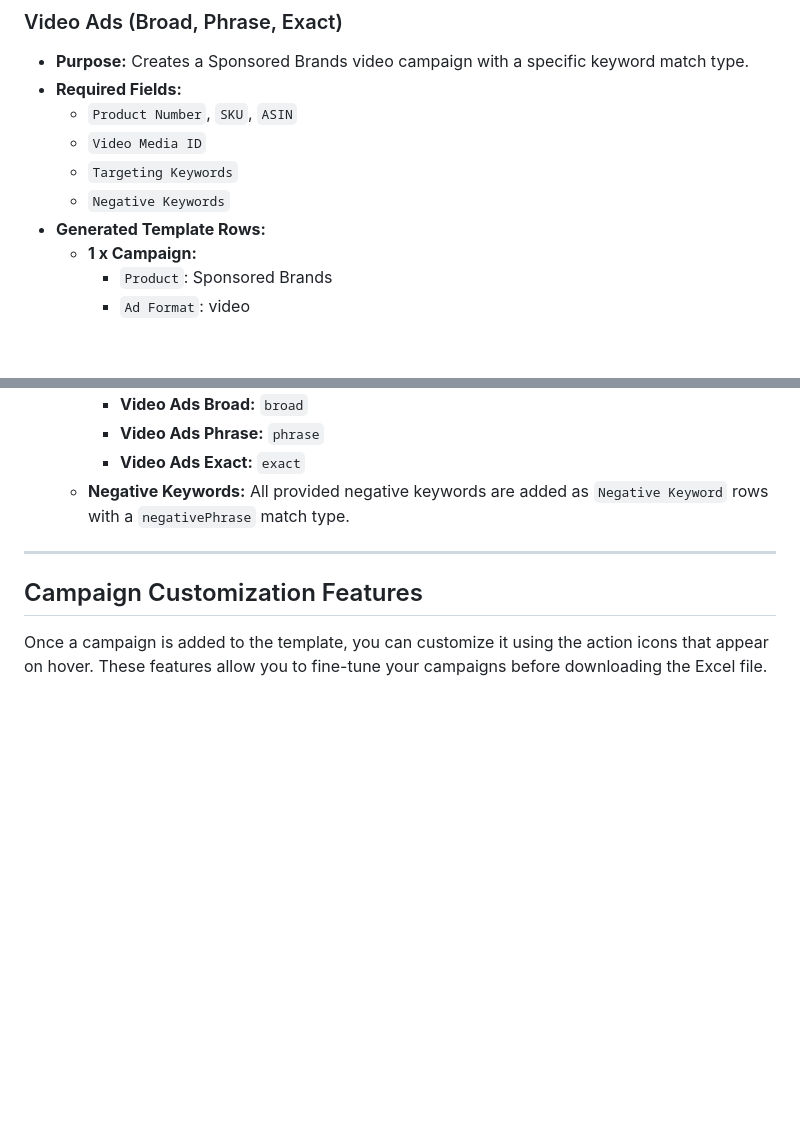
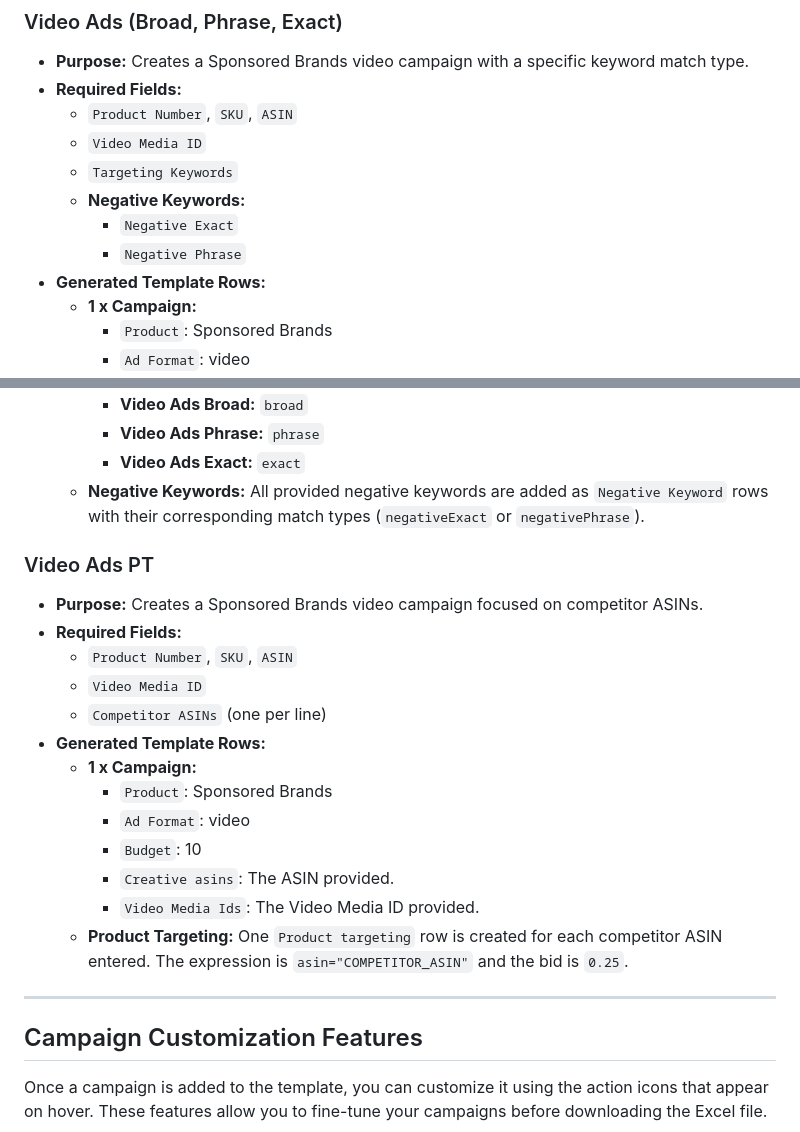
Before and after one commit to ptrgiang/campaign-bulk-operations, a Markdown page: Campaign_Types_Guide.md, 2 parts joined by grey strips. GitHub-like rendering; blank space fills up the shorter version.

Commit message:
update guide

```diff
--- a/Campaign_Types_Guide.md
+++ b/Campaign_Types_Guide.md
@@ -151,7 +151,9 @@ These campaigns are created under the "Sponsored Brands" product type and are al
   - `Product Number`, `SKU`, `ASIN`
   - `Video Media ID`
   - `Targeting Keywords`
-  - `Negative Keywords`
+  - **Negative Keywords:**
+    - `Negative Exact`
+    - `Negative Phrase`
 - **Generated Template Rows:**
   - **1 x Campaign:**
     - `Product`: Sponsored Brands
@@ -163,7 +165,23 @@ These campaigns are created under the "Sponsored Brands" product type and are al
     - **Video Ads Broad:** `broad`
     - **Video Ads Phrase:** `phrase`
     - **Video Ads Exact:** `exact`
-  - **Negative Keywords:** All provided negative keywords are added as `Negative Keyword` rows with a `negativePhrase` match type.
+  - **Negative Keywords:** All provided negative keywords are added as `Negative Keyword` rows with their corresponding match types (`negativeExact` or `negativePhrase`).
+
+### Video Ads PT
+
+- **Purpose:** Creates a Sponsored Brands video campaign focused on competitor ASINs.
+- **Required Fields:**
+  - `Product Number`, `SKU`, `ASIN`
+  - `Video Media ID`
+  - `Competitor ASINs` (one per line)
+- **Generated Template Rows:**
+  - **1 x Campaign:**
+    - `Product`: Sponsored Brands
+    - `Ad Format`: video
+    - `Budget`: 10
+    - `Creative asins`: The ASIN provided.
+    - `Video Media Ids`: The Video Media ID provided.
+  - **Product Targeting:** One `Product targeting` row is created for each competitor ASIN entered. The expression is `asin="COMPETITOR_ASIN"` and the bid is `0.25`.
 
 ---
 
```
